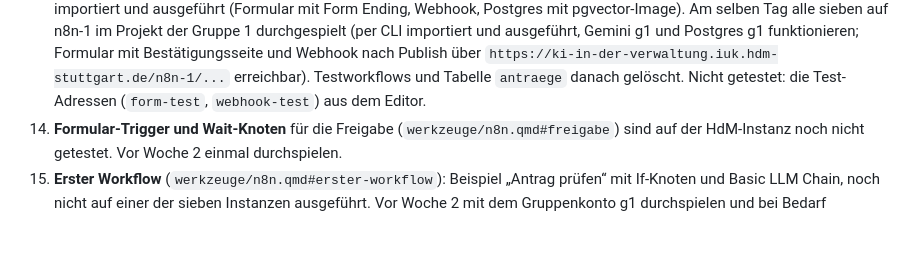
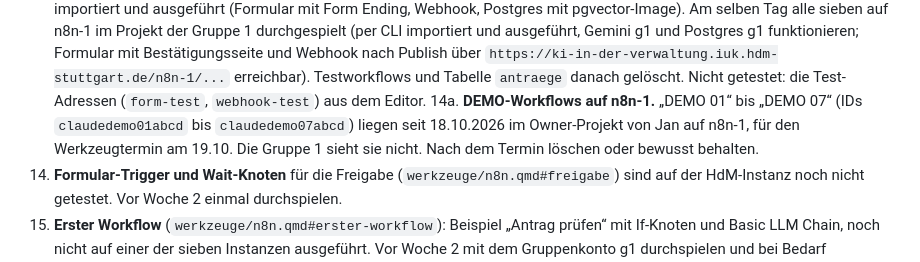
Before and after one commit to ki-verwaltung-hdm/ki-verwaltung-kurs, a Markdown page: README.md, the part around the change. Rendered like a GitHub page; blank space fills up the shorter version.

Commit message:
README: DEMO-Workflows auf n8n-1 vermerkt
Co-Authored-By: Claude Opus 5.5 <noreply@anthropic.com>

```diff
--- a/README.md
+++ b/README.md
@@ -62,6 +62,7 @@ Auf den Seiten stehen keine sichtbaren Platzhalter-Markierungen. Die folgenden P
 12. **Aufnahme von Interviews.** Website sagt seit 11.10.: Protokoll immer, Tonaufnahme mit ausdrücklicher Zustimmung erlaubt, nur lokale Transkription (Whisper, MacWhisper, Buzz), Aufnahme danach löschen. Mit Stephan und den Interviewpartnern bestätigen.
 13. **n8n-Registrierung.** Nicht auf der Website. Laut Infrastruktur-Log je Instanz noch nicht erledigt; als Owner in der UI nachholen.
 14. **Hello-World-Beispiele** (`werkzeuge/n8n-einstieg.qmd`): 01, 02, 05, 06 und 07 am 18.10.2026 in einer lokalen n8n 2.42.6 importiert und ausgeführt (Formular mit Form Ending, Webhook, Postgres mit pgvector-Image). Am selben Tag alle sieben auf n8n-1 im Projekt der Gruppe 1 durchgespielt (per CLI importiert und ausgeführt, Gemini g1 und Postgres g1 funktionieren; Formular mit Bestätigungsseite und Webhook nach Publish über `https://ki-in-der-verwaltung.iuk.hdm-stuttgart.de/n8n-1/...` erreichbar). Testworkflows und Tabelle `antraege` danach gelöscht. Nicht getestet: die Test-Adressen (`form-test`, `webhook-test`) aus dem Editor.
+14a. **DEMO-Workflows auf n8n-1.** „DEMO 01“ bis „DEMO 07“ (IDs `claudedemo01abcd` bis `claudedemo07abcd`) liegen seit 18.10.2026 im Owner-Projekt von Jan auf n8n-1, für den Werkzeugtermin am 19.10. Die Gruppe 1 sieht sie nicht. Nach dem Termin löschen oder bewusst behalten.
 15. **Formular-Trigger und Wait-Knoten** für die Freigabe (`werkzeuge/n8n.qmd#freigabe`) sind auf der HdM-Instanz noch nicht getestet. Vor Woche 2 einmal durchspielen.
 16. **Erster Workflow** (`werkzeuge/n8n.qmd#erster-workflow`): Beispiel „Antrag prüfen“ mit If-Knoten und Basic LLM Chain, noch nicht auf einer der sieben Instanzen ausgeführt. Vor Woche 2 mit dem Gruppenkonto g1 durchspielen und bei Bedarf Knotennamen anpassen.
 17. **BPMN-Übung.** Abgabetermin und Abgabeort fehlen bei Stephan; die Seite nennt nur, was abgegeben wird. Mit Stephan klären und in `werkzeuge/bpmn-uebung.qmd` sowie Woche 1 ergänzen.
```
